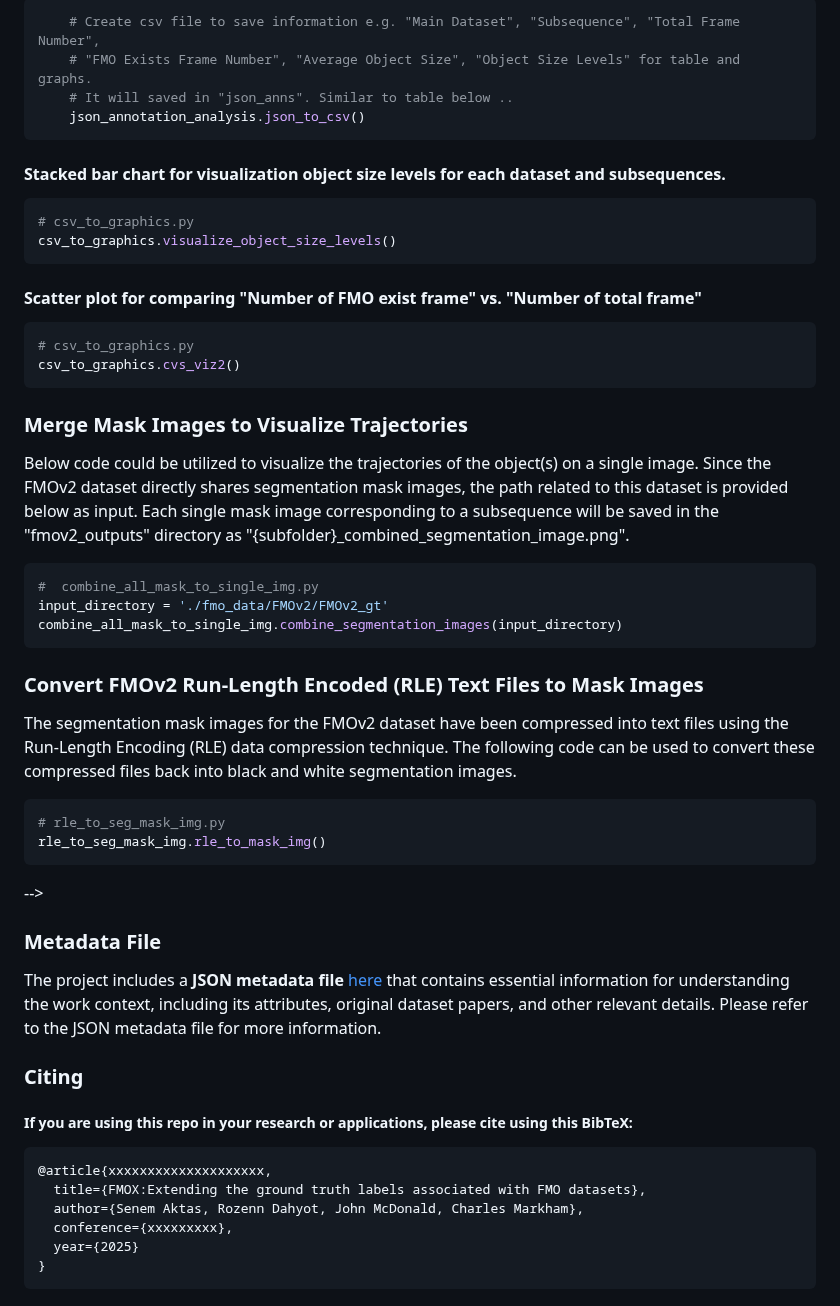
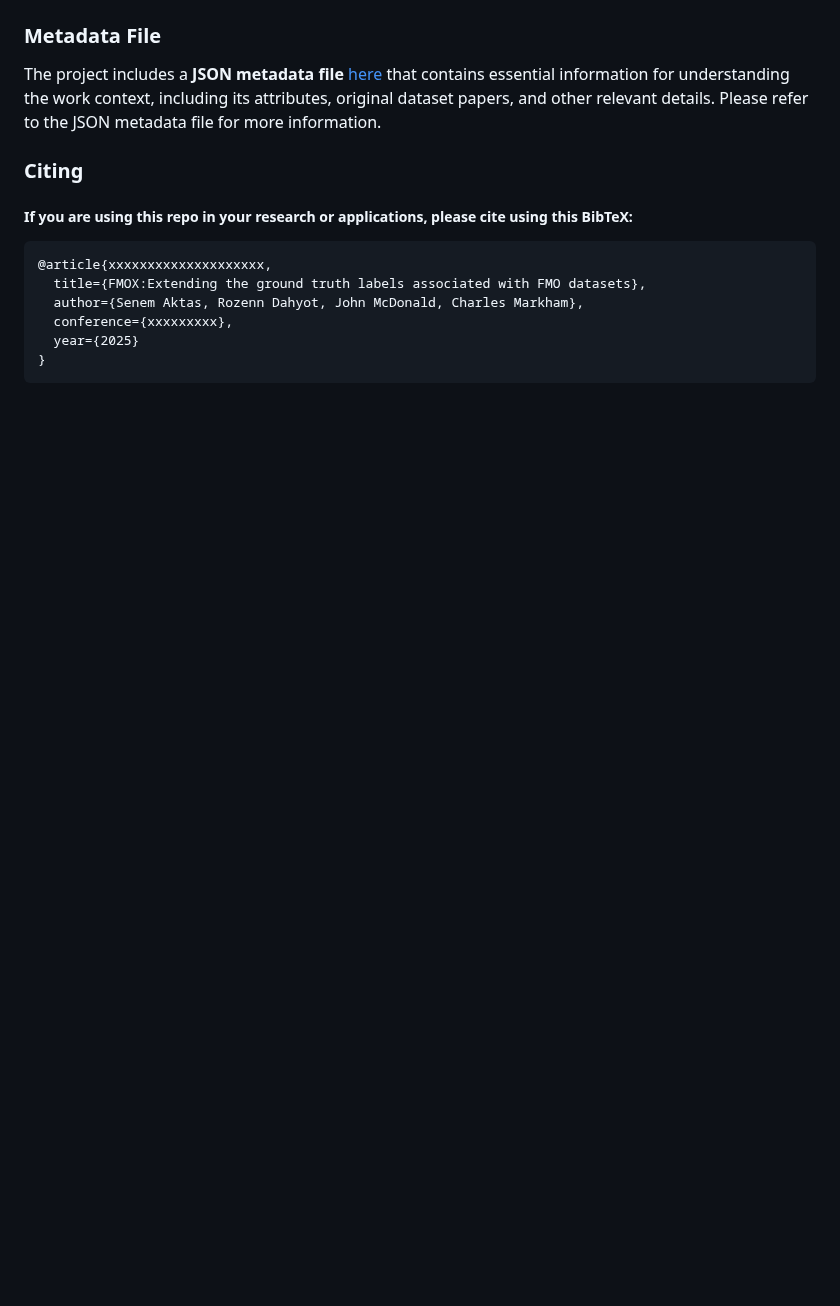
Before and after one commit to CVMLmu/FMOX, a Markdown page: README.md, the part around one of its changes. Drawn GitHub-style; blank space fills up the shorter version.

````diff
--- a/README.md
+++ b/README.md
@@ -163,43 +84,3 @@ Create [CSV](ExistingFMODataAnalysis/json_anns/json_annotation_analysis_output.c
-```bash
-    # Create csv file to save information e.g. "Main Dataset", "Subsequence", "Total Frame Number",
-    # "FMO Exists Frame Number", "Average Object Size", "Object Size Levels" for table and graphs.
-    # It will saved in "json_anns". Similar to table below ..
-    json_annotation_analysis.json_to_csv()
-```
-
-#### Stacked bar chart for visualization object size levels for each dataset and subsequences.
-```bash
-# csv_to_graphics.py
-csv_to_graphics.visualize_object_size_levels()
-```
-
-#### Scatter plot for comparing "Number of FMO exist frame" vs. "Number of total frame"
-```bash
-# csv_to_graphics.py
-csv_to_graphics.cvs_viz2()
-```
-
-
-### Merge Mask Images to Visualize Trajectories
-
-Below code could be utilized to visualize the trajectories of the object(s) on a single image. Since the FMOv2 dataset directly shares segmentation mask images, the path related to this dataset
-is provided below as input. Each single mask image corresponding to a subsequence will be saved in the "fmov2_outputs" directory as "{subfolder}_combined_segmentation_image.png".
-
-```bash
-#  combine_all_mask_to_single_img.py
-input_directory = './fmo_data/FMOv2/FMOv2_gt'
-combine_all_mask_to_single_img.combine_segmentation_images(input_directory)
-```
-
-### Convert FMOv2 Run-Length Encoded (RLE) Text Files to Mask Images
-
-The segmentation mask images for the FMOv2 dataset have been compressed into text files using the Run-Length Encoding (RLE) data compression technique. The following code can be used to convert these compressed files back into black and white segmentation images.
-
-```bash
-# rle_to_seg_mask_img.py
-rle_to_seg_mask_img.rle_to_mask_img()
-```
--->
 
 ### Metadata File
 
````
Also changed, not shown: other parts of README.md (+1 -81 lines).
